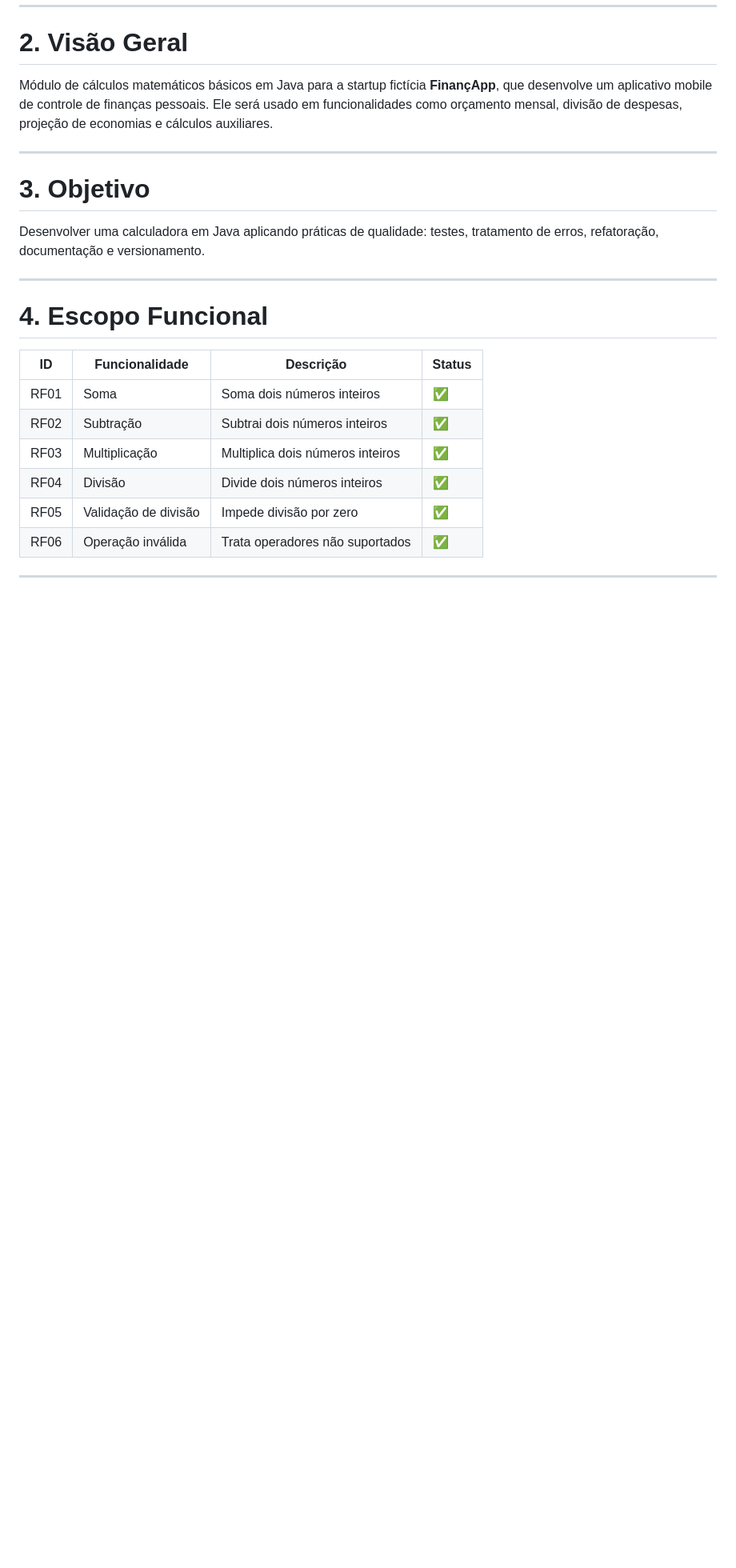
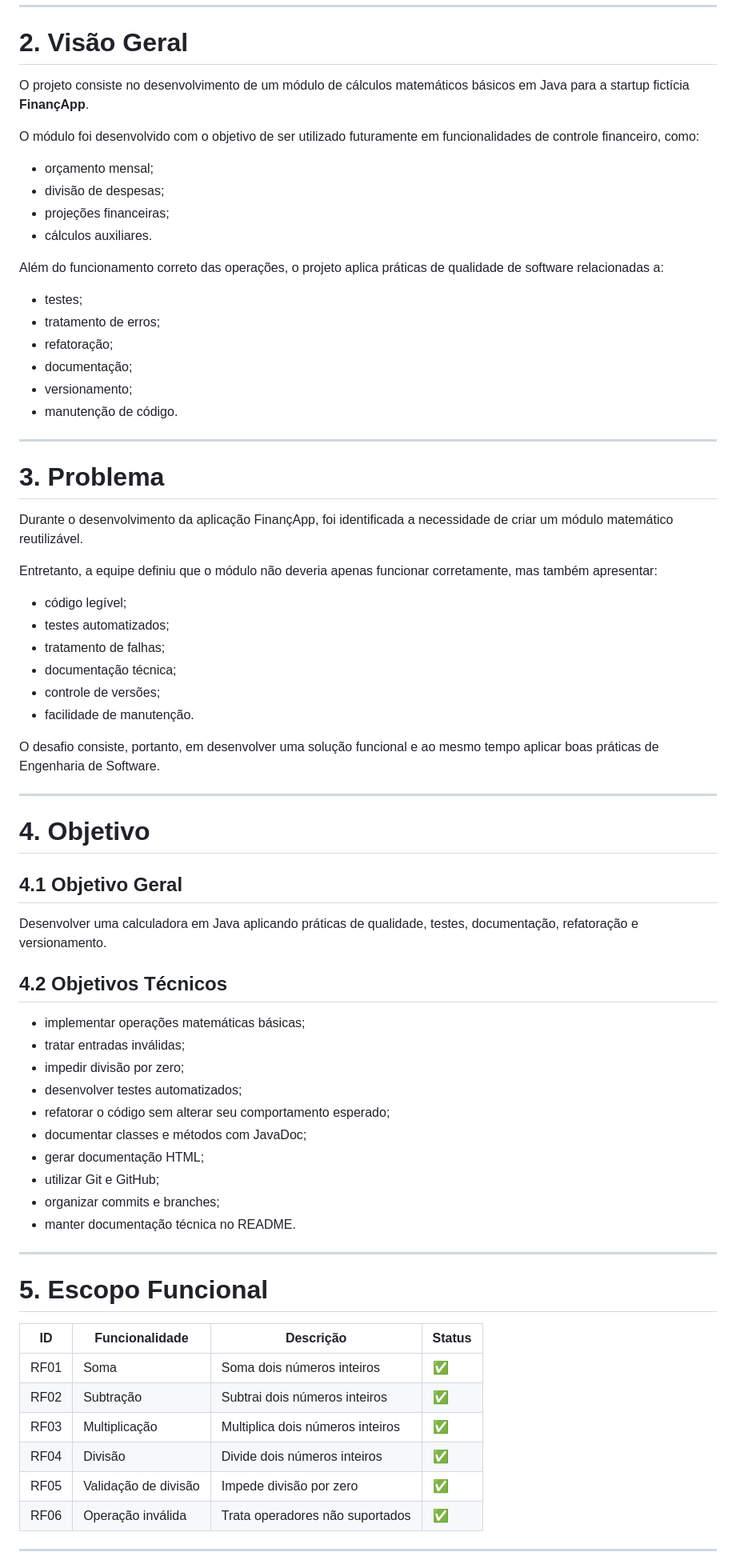
Before and after one commit to draikameta/projeto_calculadora, a Markdown page: README.md, the part around one of its changes. Shown at 80% size. GitHub-like rendering; blank space fills up the shorter version.

```diff
--- a/README.md
+++ b/README.md
@@ -21,17 +21,65 @@
 
 # 2. Visão Geral
 
-Módulo de cálculos matemáticos básicos em Java para a startup fictícia **FinançApp**, que desenvolve um aplicativo mobile de controle de finanças pessoais. Ele será usado em funcionalidades como orçamento mensal, divisão de despesas, projeção de economias e cálculos auxiliares.
+O projeto consiste no desenvolvimento de um módulo de cálculos matemáticos básicos em Java para a startup fictícia **FinançApp**.
+
+O módulo foi desenvolvido com o objetivo de ser utilizado futuramente em funcionalidades de controle financeiro, como:
+
+- orçamento mensal;
+- divisão de despesas;
+- projeções financeiras;
+- cálculos auxiliares.
+
+Além do funcionamento correto das operações, o projeto aplica práticas de qualidade de software relacionadas a:
+
+- testes;
+- tratamento de erros;
+- refatoração;
+- documentação;
+- versionamento;
+- manutenção de código.
 
 ---
 
-# 3. Objetivo
+# 3. Problema
 
-Desenvolver uma calculadora em Java aplicando práticas de qualidade: testes, tratamento de erros, refatoração, documentação e versionamento.
+Durante o desenvolvimento da aplicação FinançApp, foi identificada a necessidade de criar um módulo matemático reutilizável.
+
+Entretanto, a equipe definiu que o módulo não deveria apenas funcionar corretamente, mas também apresentar:
+
+- código legível;
+- testes automatizados;
+- tratamento de falhas;
+- documentação técnica;
+- controle de versões;
+- facilidade de manutenção.
+
+O desafio consiste, portanto, em desenvolver uma solução funcional e ao mesmo tempo aplicar boas práticas de Engenharia de Software.
 
 ---
 
-# 4. Escopo Funcional
+# 4. Objetivo
+
+## 4.1 Objetivo Geral
+
+Desenvolver uma calculadora em Java aplicando práticas de qualidade, testes, documentação, refatoração e versionamento.
+
+## 4.2 Objetivos Técnicos
+
+- implementar operações matemáticas básicas;
+- tratar entradas inválidas;
+- impedir divisão por zero;
+- desenvolver testes automatizados;
+- refatorar o código sem alterar seu comportamento esperado;
+- documentar classes e métodos com JavaDoc;
+- gerar documentação HTML;
+- utilizar Git e GitHub;
+- organizar commits e branches;
+- manter documentação técnica no README.
+
+---
+
+# 5. Escopo Funcional
 
 | ID | Funcionalidade | Descrição | Status |
 |---|---|---|---|
```
Also changed, not shown: other parts of README.md (+97 -27 lines).
